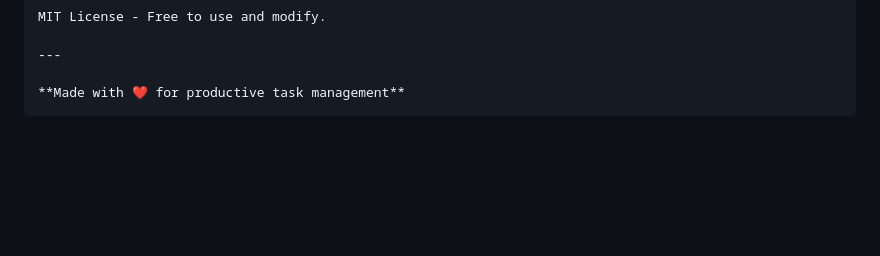
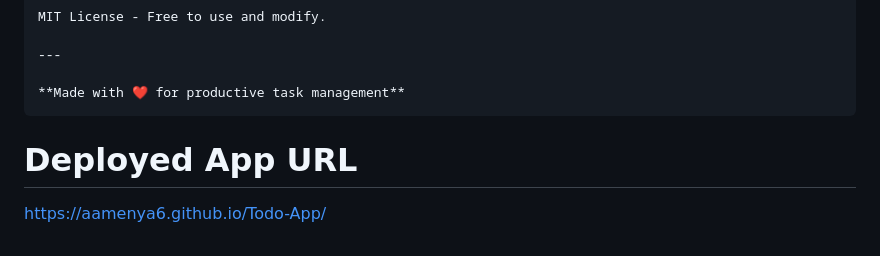
Before and after one commit to aamenya6/Todo-App, a Markdown page: README.md, the part around the change. GitHub-like rendering; blank space fills up the shorter version.

Commit message:
deployed app URL

````diff
--- a/README.md
+++ b/README.md
@@ -112,3 +112,7 @@ MIT License - Free to use and modify.
 
 **Made with ❤️ for productive task management**
 ```
+
+# Deployed App URL
+
+https://aamenya6.github.io/Todo-App/
````
